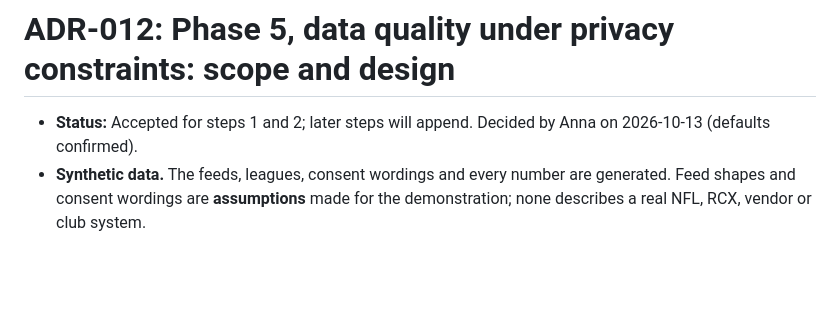
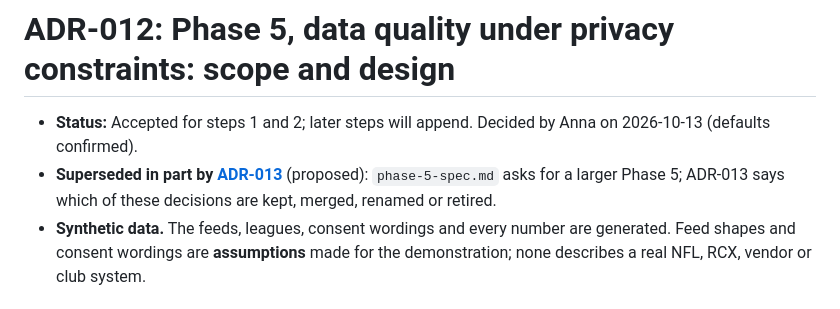
Before and after one commit to anna-malakhova-anna/football-project-next-gen, a Markdown page: docs/decisions/ADR-012-phase-5-scope-and-design.md, the part around the change. Rendered like a GitHub page; blank space fills up the shorter version.

Commit message:
Phase 5 spec pre-flight: ADR-013 reconciliation of v1 against phase-5-spec.md (proposed, awaiting review)
Co-Authored-By: Claude Sonnet 5.5 <noreply@anthropic.com>

```diff
--- a/docs/decisions/ADR-012-phase-5-scope-and-design.md
+++ b/docs/decisions/ADR-012-phase-5-scope-and-design.md
@@ -1,6 +1,7 @@
 # ADR-012: Phase 5, data quality under privacy constraints: scope and design
 
 - **Status:** Accepted for steps 1 and 2; later steps will append. Decided by Anna on 2026-10-13 (defaults confirmed).
+- **Superseded in part by [ADR-013](ADR-013-phase5-reconciliation.md)** (proposed): `phase-5-spec.md` asks for a larger Phase 5; ADR-013 says which of these decisions are kept, merged, renamed or retired.
 - **Synthetic data.** The feeds, leagues, consent wordings and every number are generated. Feed shapes and consent wordings are **assumptions** made for the demonstration; none describes a real NFL, RCX, vendor or club system.
 
 ## Context
```
Also changed, not shown: docs/decisions/ADR-013-phase5-reconciliation.md (added, +94 -0 lines).
